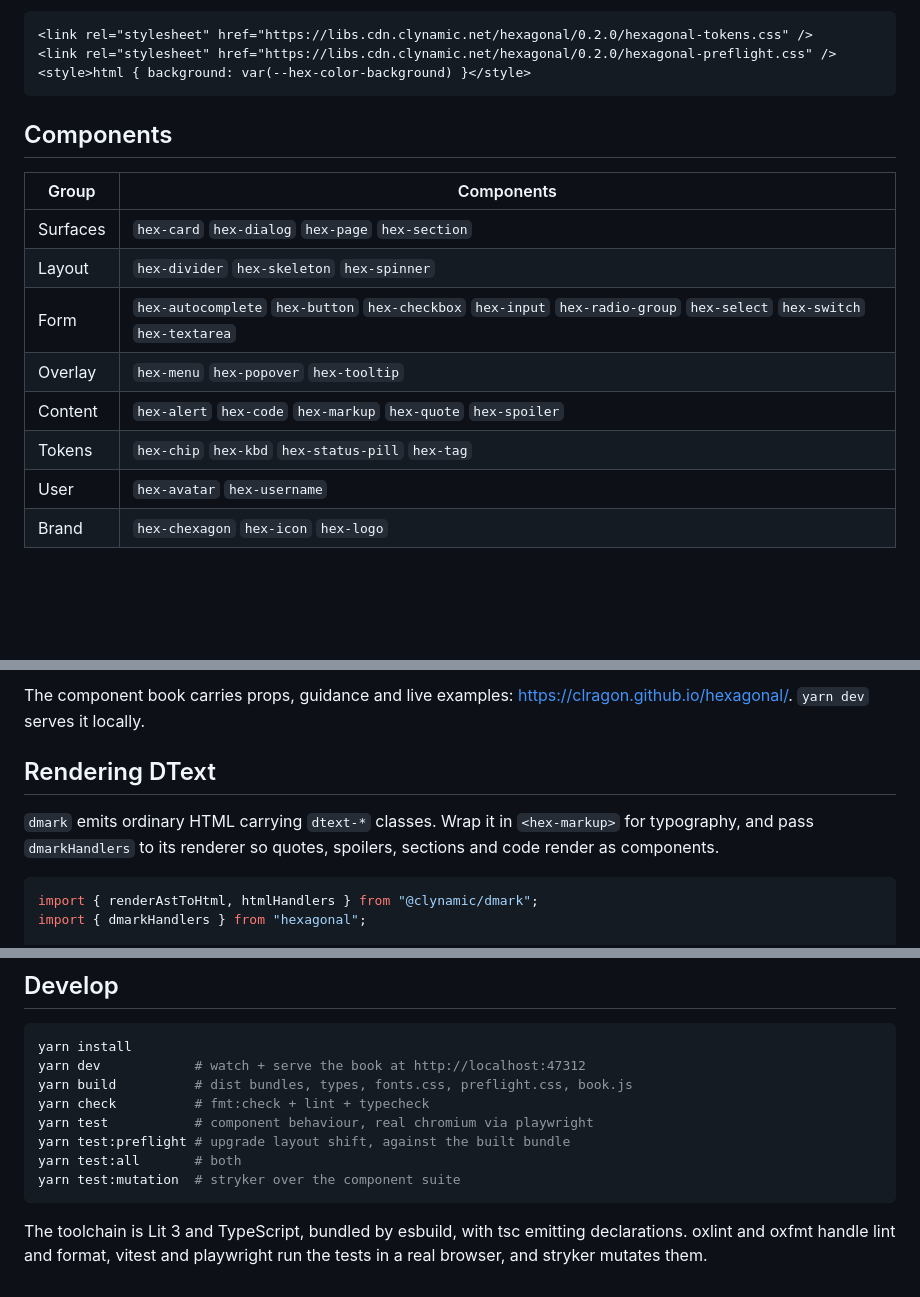
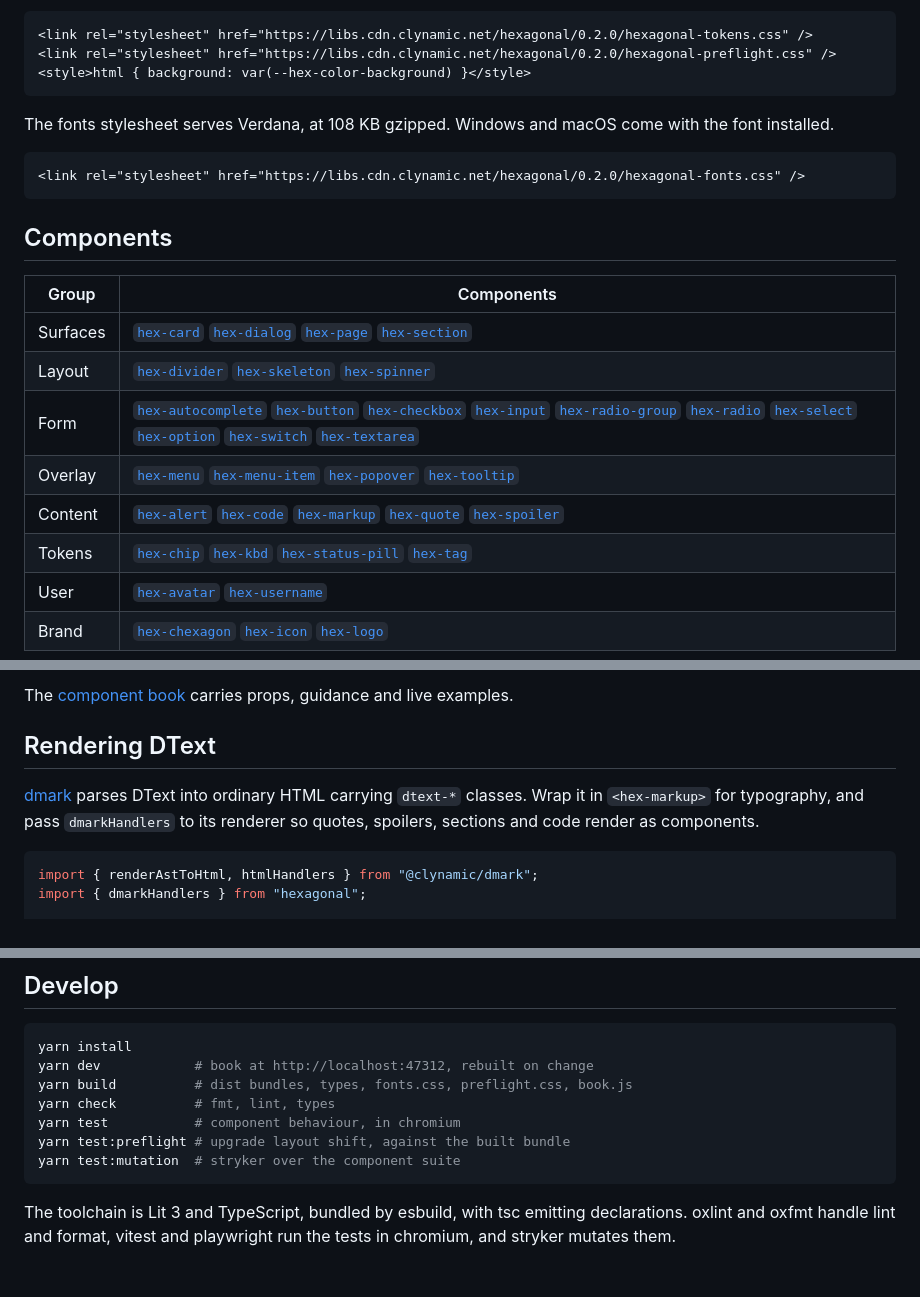
Before and after one commit to clragon/hexagonal, a Markdown page: README.md, 3 parts joined by grey strips. GitHub-like rendering; blank space fills up the shorter version.

Commit message:
improved readme

````diff
--- a/README.md
+++ b/README.md
@@ -34,16 +29,23 @@ To prevent both, link the tokens and preflight stylesheets:
 <style>html { background: var(--hex-color-background) }</style>
 ```
 
+The fonts stylesheet serves Verdana, at 108 KB gzipped. Windows and macOS come
+with the font installed.
+
+```html
+<link rel="stylesheet" href="https://libs.cdn.clynamic.net/hexagonal/0.2.0/hexagonal-fonts.css" />
+```
+
 ## Components
 
 | Group | Components |
 | --- | --- |
-| Surfaces | `hex-card` `hex-dialog` `hex-page` `hex-section` |
-| Layout | `hex-divider` `hex-skeleton` `hex-spinner` |
-| Form | `hex-autocomplete` `hex-button` `hex-checkbox` `hex-input` `hex-radio-group` `hex-select` `hex-switch` `hex-textarea` |
-| Overlay | `hex-menu` `hex-popover` `hex-tooltip` |
-| Content | `hex-alert` `hex-code` `hex-markup` `hex-quote` `hex-spoiler` |
-| Tokens | `hex-chip` `hex-kbd` `hex-status-pill` `hex-tag` |
-| User | `hex-avatar` `hex-username` |
-| Brand | `hex-chexagon` `hex-icon` `hex-logo` |
+| Surfaces | [`hex-card`][card] [`hex-dialog`][dialog] [`hex-page`][page] [`hex-section`][section] |
+| Layout | [`hex-divider`][divider] [`hex-skeleton`][skeleton] [`hex-spinner`][spinner] |
+| Form | [`hex-autocomplete`][autocomplete] [`hex-button`][button] [`hex-checkbox`][checkbox] [`hex-input`][input] [`hex-radio-group`][radio-group] [`hex-radio`][radio-group] [`hex-select`][select] [`hex-option`][select] [`hex-switch`][switch] [`hex-textarea`][textarea] |
+| Overlay | [`hex-menu`][menu] [`hex-menu-item`][menu] [`hex-popover`][popover] [`hex-tooltip`][tooltip] |
+| Content | [`hex-alert`][alert] [`hex-code`][code] [`hex-markup`][markup] [`hex-quote`][quote] [`hex-spoiler`][spoiler] |
+| Tokens | [`hex-chip`][chip] [`hex-kbd`][kbd] [`hex-status-pill`][status-pill] [`hex-tag`][tag] |
+| User | [`hex-avatar`][avatar] [`hex-username`][username] |
+| Brand | [`hex-chexagon`][chexagon] [`hex-icon`][icon] [`hex-logo`][logo] |
 
@@ -51,12 +84,13 @@ These four slot into a parent: `hex-listbox` `hex-menu-item` `hex-option` `hex-r
 
-The component book carries props, guidance and live examples:
-<https://clragon.github.io/hexagonal/>. `yarn dev` serves it locally.
+The [component book](https://clragon.github.io/hexagonal/) carries props, guidance
+and live examples.
 
 ## Rendering DText
 
-`dmark` emits ordinary HTML carrying `dtext-*` classes. Wrap it in `<hex-markup>`
-for typography, and pass `dmarkHandlers` to its renderer so quotes, spoilers,
-sections and code render as components.
+[dmark](https://github.com/clragon/dmark) parses DText into ordinary HTML
+carrying `dtext-*` classes. Wrap it in `<hex-markup>` for typography, and pass
+`dmarkHandlers` to its renderer so quotes, spoilers, sections and code render as
+components.
 
 ```js
 import { renderAstToHtml, htmlHandlers } from "@clynamic/dmark";
@@ -103,15 +138,14 @@ registerIcon("blip", svg`<circle cx="12" cy="12" r="8" />`);
 
 ```sh
 yarn install
-yarn dev            # watch + serve the book at http://localhost:47312
+yarn dev            # book at http://localhost:47312, rebuilt on change
 yarn build          # dist bundles, types, fonts.css, preflight.css, book.js
-yarn check          # fmt:check + lint + typecheck
-yarn test           # component behaviour, real chromium via playwright
+yarn check          # fmt, lint, types
+yarn test           # component behaviour, in chromium
 yarn test:preflight # upgrade layout shift, against the built bundle
-yarn test:all       # both
 yarn test:mutation  # stryker over the component suite
 ```
 
 The toolchain is Lit 3 and TypeScript, bundled by esbuild, with tsc emitting
 declarations. oxlint and oxfmt handle lint and format, vitest and playwright run
-the tests in a real browser, and stryker mutates them.
+the tests in chromium, and stryker mutates them.
````
Also changed, not shown: other parts of README.md (+39 -12 lines).
